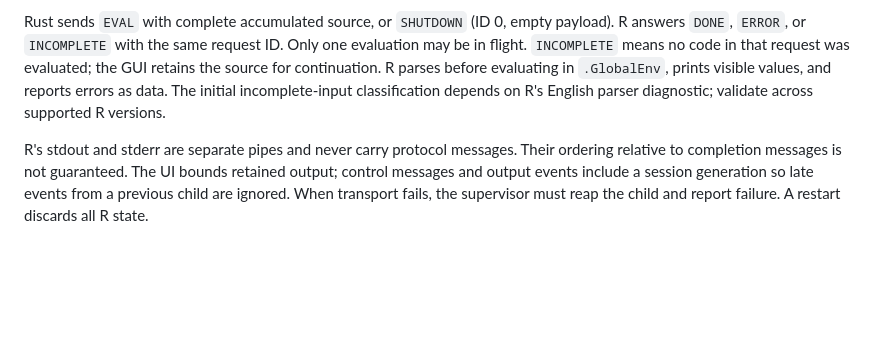
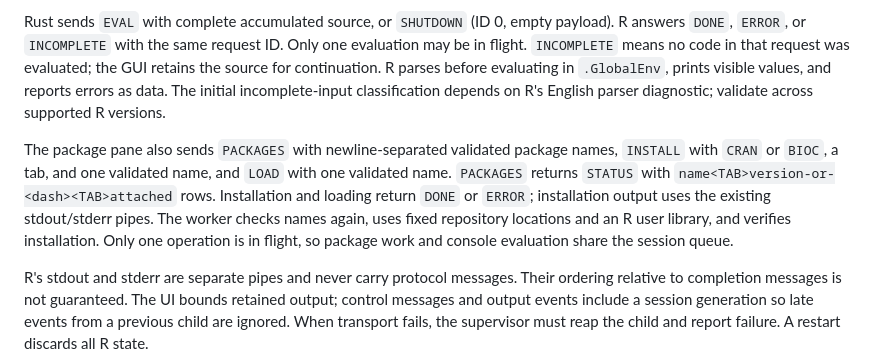
Before and after one commit to SampleBias/rsStudio, a Markdown page: docs/protocol.md, the part around the change. Rendered like a GitHub page; blank space fills up the shorter version.

```diff
--- a/docs/protocol.md
+++ b/docs/protocol.md
@@ -6,4 +6,6 @@ Each frame is a four-byte unsigned big-endian length followed by exactly that ma
 
 Rust sends `EVAL` with complete accumulated source, or `SHUTDOWN` (ID 0, empty payload). R answers `DONE`, `ERROR`, or `INCOMPLETE` with the same request ID. Only one evaluation may be in flight. `INCOMPLETE` means no code in that request was evaluated; the GUI retains the source for continuation. R parses before evaluating in `.GlobalEnv`, prints visible values, and reports errors as data. The initial incomplete-input classification depends on R's English parser diagnostic; validate across supported R versions.
 
+The package pane also sends `PACKAGES` with newline-separated validated package names, `INSTALL` with `CRAN` or `BIOC`, a tab, and one validated name, and `LOAD` with one validated name. `PACKAGES` returns `STATUS` with `name<TAB>version-or-<dash><TAB>attached` rows. Installation and loading return `DONE` or `ERROR`; installation output uses the existing stdout/stderr pipes. The worker checks names again, uses fixed repository locations and an R user library, and verifies installation. Only one operation is in flight, so package work and console evaluation share the session queue.
+
 R's stdout and stderr are separate pipes and never carry protocol messages. Their ordering relative to completion messages is not guaranteed. The UI bounds retained output; control messages and output events include a session generation so late events from a previous child are ignored. When transport fails, the supervisor must reap the child and report failure. A restart discards all R state.
```
Also changed, not shown: README.md (+12 -26 lines), assets/README.md (added, +3 -0 lines), docs/roadmap.md (+1 -1 lines), docs/user-guide.md (added, +55 -0 lines), assets/crab.png (added), 9 other files.
